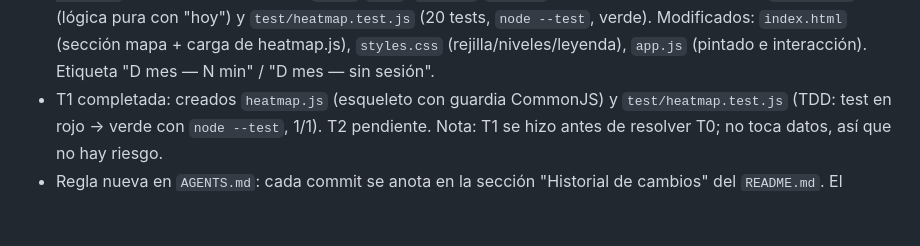
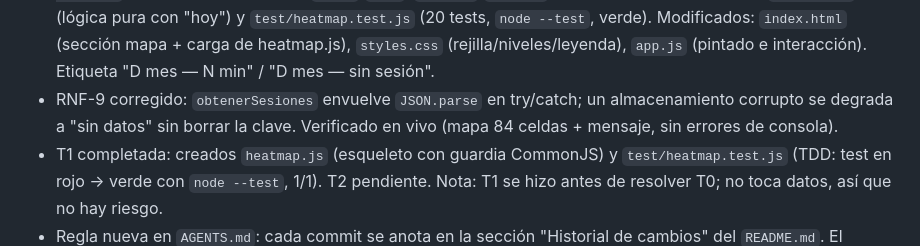
Before and after one commit to NikkenGP/diario-estudio, a Markdown page: MEMORY.md, the part around the change. Rendered like a GitHub page; blank space fills up the shorter version.

```diff
--- a/MEMORY.md
+++ b/MEMORY.md
@@ -23,6 +23,7 @@ Memoria del proyecto entre sesiones. Máximo ~50 líneas: resume o elimina lo qu
 - Plan `specs/001-heat-map/plan.md` escrito: `heatmap.js` (lógica pura con "hoy"), `test/heatmap.test.js` (node --test), cambios en `index.html`/`styles.css`/`app.js`. Guardia CommonJS para servir en navegador y en Node. BLOQUEANTE: decidir el modelo de datos (AGENTS.md dice `diario-estudio-sesiones`+`createdAt`; el código usa `sesiones`+`{fecha,tema,minutos}`).
 - Tasks `specs/001-heat-map/tasks.md` escritas: 17 tareas (T0–T16) en 5 fases, con checkboxes, RF por tarea y "Hecho cuando" verificable. T0 (modelo de datos) es bloqueante.
 - Mapa de calor COMPLETADO (T0–T16). Decisión T0: fuente de verdad = código real (`sesiones` / `{fecha, tema, minutos}`), con lectura defensiva (`fecha`/`date`, `minutos`/`minutes`) y sin migrar datos. Nuevos: `heatmap.js` (lógica pura con "hoy") y `test/heatmap.test.js` (20 tests, `node --test`, verde). Modificados: `index.html` (sección mapa + carga de heatmap.js), `styles.css` (rejilla/niveles/leyenda), `app.js` (pintado e interacción). Etiqueta "D mes — N min" / "D mes — sin sesión".
+- RNF-9 corregido: `obtenerSesiones` envuelve `JSON.parse` en try/catch; un almacenamiento corrupto se degrada a "sin datos" sin borrar la clave. Verificado en vivo (mapa 84 celdas + mensaje, sin errores de consola).
 - T1 completada: creados `heatmap.js` (esqueleto con guardia CommonJS) y `test/heatmap.test.js` (TDD: test en rojo → verde con `node --test`, 1/1). T2 pendiente. Nota: T1 se hizo antes de resolver T0; no toca datos, así que no hay riesgo.
 - Regla nueva en `AGENTS.md`: cada commit se anota en la sección "Historial de cambios" del `README.md`. El historial se queda en el README (no se crea `CHANGELOG.md`); si pasa de ~15 entradas, se podan las más antiguas dejando las 10 recientes.
 - [2026-10-01] Aprendizaje: en `app.js` (entorno navegador, no módulo) conviene usar nombres propios de ese archivo; `heatmap.js` se carga antes y expone funciones globales (`buildHeatmap`, etc.).
```
Also changed, not shown: README.md (+1 -0 lines), docs/captura-movil.png, 1 other file.
